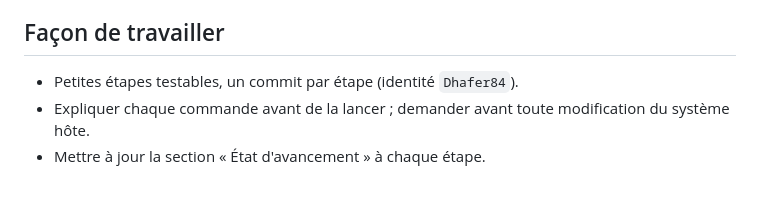
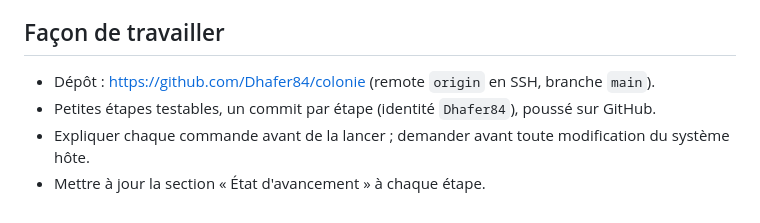
Before and after one commit to Dhafer84/colonie, a Markdown page: CLAUDE.md, the part around the change. GitHub-like rendering.

Commit message:
Ajout du dépôt GitHub dans le CLAUDE.md
Co-Authored-By: Claude Opus 5.5 <noreply@anthropic.com>

```diff
--- a/CLAUDE.md
+++ b/CLAUDE.md
@@ -60,6 +60,7 @@ data/            colonie.db — non versionné
 - [ ] Étape 7 — Enrichissements (événements, recherche, notifications…)
 
 ## Façon de travailler
-- Petites étapes testables, un commit par étape (identité `Dhafer84`).
+- Dépôt : https://github.com/Dhafer84/colonie (remote `origin` en SSH, branche `main`).
+- Petites étapes testables, un commit par étape (identité `Dhafer84`), poussé sur GitHub.
 - Expliquer chaque commande avant de la lancer ; demander avant toute modification du système hôte.
 - Mettre à jour la section « État d'avancement » à chaque étape.
```
